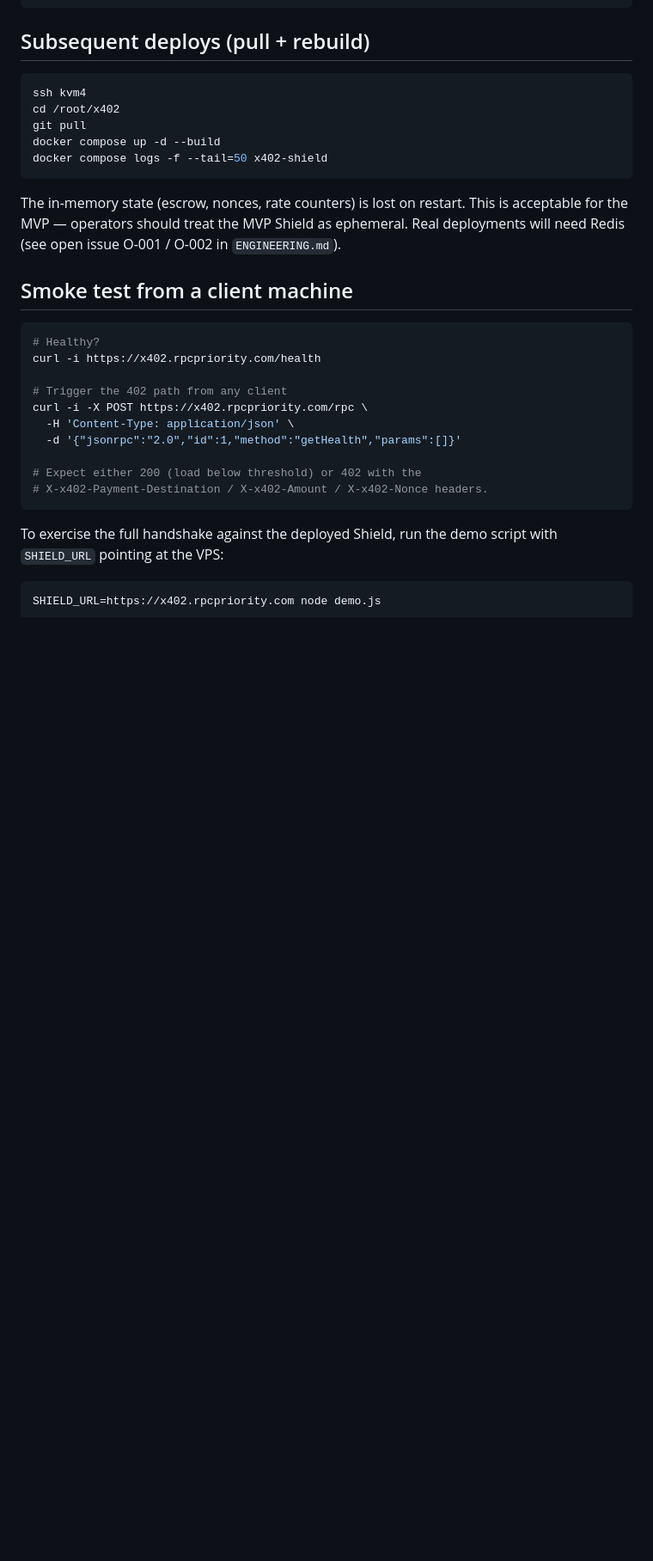
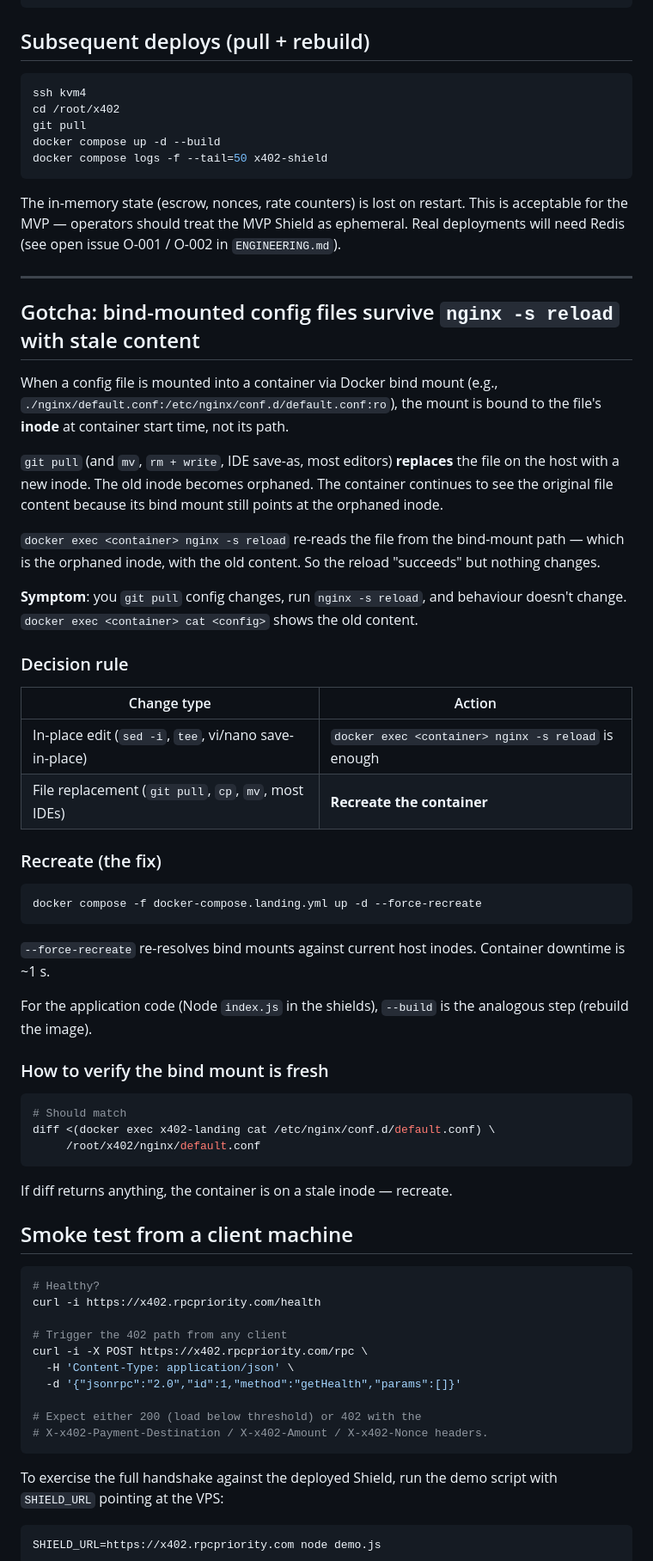
Before and after one commit to flavioparah/x402-priority-protocol, a Markdown page: docs/DEPLOY.md, the part around the change. Shown at 86% size. Drawn GitHub-style; blank space fills up the shorter version.

Commit message:
docs(deploy): document bind-mount inode gotcha after git pull
Adding a section that explains why 'docker exec ... nginx -s reload'
silently fails to apply config changes after a git pull. The bind mount
is bound to a file inode, not a path — git pull creates a new inode and
the container keeps seeing the old (orphaned) inode's content.

Decision rule + verification command included so the next deploy doesn't
get caught by the same trap.

Caught me today applying the .webmanifest MIME-type fix (commit bcaf1ae)
— config was correct on host, container had stale content.

Co-Authored-By: Claude Opus 4.7 (1M context) <noreply@anthropic.com>

````diff
--- a/docs/DEPLOY.md
+++ b/docs/DEPLOY.md
@@ -69,6 +69,45 @@ docker compose logs -f --tail=50 x402-shield
 ```
 
 The in-memory state (escrow, nonces, rate counters) is lost on restart. This is acceptable for the MVP — operators should treat the MVP Shield as ephemeral. Real deployments will need Redis (see open issue O-001 / O-002 in `ENGINEERING.md`).
+
+---
+
+## Gotcha: bind-mounted config files survive `nginx -s reload` with stale content
+
+When a config file is mounted into a container via Docker bind mount (e.g., `./nginx/default.conf:/etc/nginx/conf.d/default.conf:ro`), the mount is bound to the file's **inode** at container start time, not its path.
+
+`git pull` (and `mv`, `rm + write`, IDE save-as, most editors) **replaces** the file on the host with a new inode. The old inode becomes orphaned. The container continues to see the original file content because its bind mount still points at the orphaned inode.
+
+`docker exec <container> nginx -s reload` re-reads the file from the bind-mount path — which is the orphaned inode, with the old content. So the reload "succeeds" but nothing changes.
+
+**Symptom**: you `git pull` config changes, run `nginx -s reload`, and behaviour doesn't change. `docker exec <container> cat <config>` shows the old content.
+
+### Decision rule
+
+| Change type | Action |
+|---|---|
+| In-place edit (`sed -i`, `tee`, vi/nano save-in-place) | `docker exec <container> nginx -s reload` is enough |
+| File replacement (`git pull`, `cp`, `mv`, most IDEs) | **Recreate the container** |
+
+### Recreate (the fix)
+
+```bash
+docker compose -f docker-compose.landing.yml up -d --force-recreate
+```
+
+`--force-recreate` re-resolves bind mounts against current host inodes. Container downtime is ~1 s.
+
+For the application code (Node `index.js` in the shields), `--build` is the analogous step (rebuild the image).
+
+### How to verify the bind mount is fresh
+
+```bash
+# Should match
+diff <(docker exec x402-landing cat /etc/nginx/conf.d/default.conf) \
+     /root/x402/nginx/default.conf
+```
+
+If diff returns anything, the container is on a stale inode — recreate.
 
 ## Smoke test from a client machine
 
````
